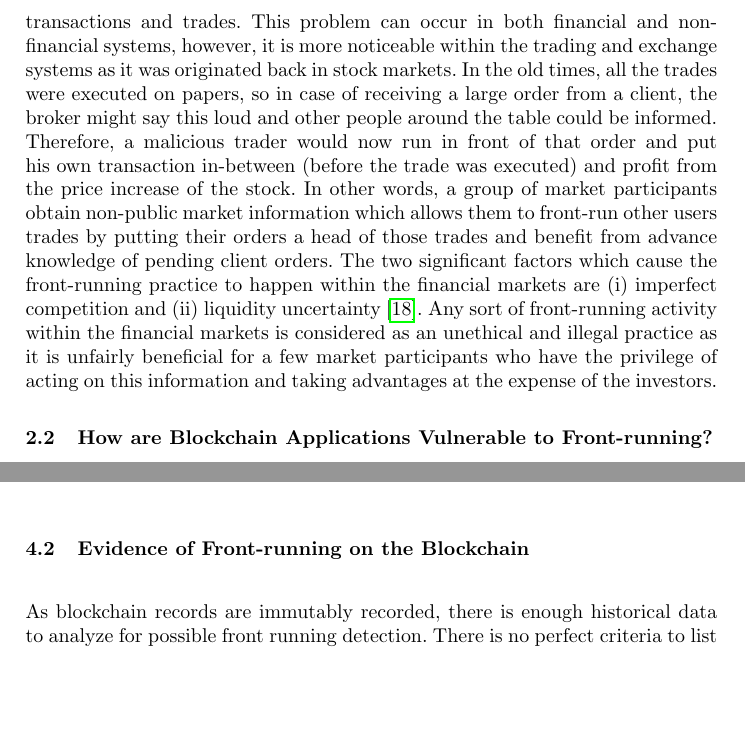
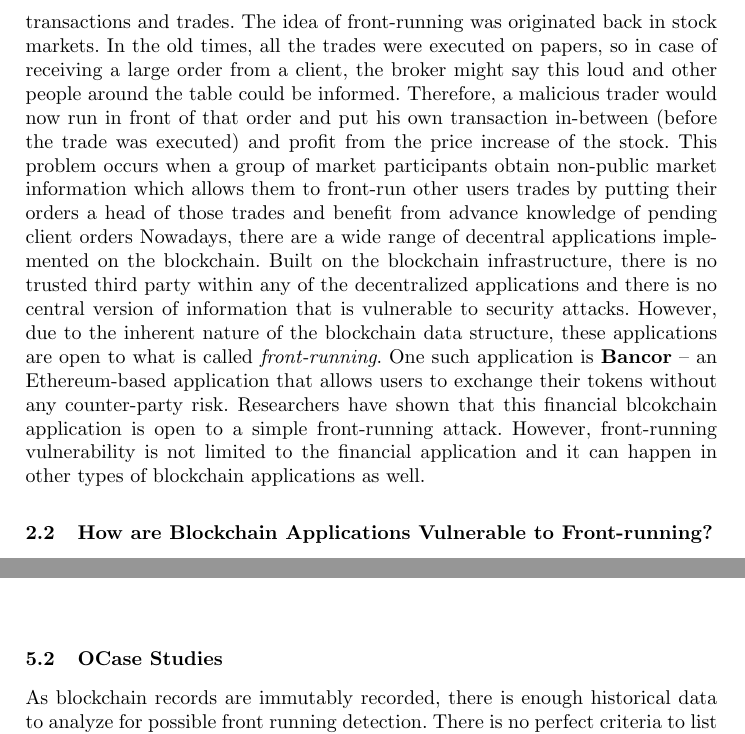
Before and after one commit to MadibaGroup/2018-Dolunay, a LaTeX paper (frontrunning/Latex/main.tex, which reads frontrunning/Latex/sections/paper.tex): two parts of pages 2 and 6 of 18 before the commit and two parts of pages 2 and 8 of 18 after it, joined at a grey line, cut at the place of the change, the shorter picture padded with empty space. Compiled offline with pdfLaTeX.

Commit message:
[frontrunning] rewrite the preliminaries and restructure the sections

```diff
--- a/frontrunning/Latex/sections/paper.tex
+++ b/frontrunning/Latex/sections/paper.tex
@@ -21,8 +21,11 @@ The concept of the \emph{front-running} goes back to the decades ago when financ
 \subsection{What is Front-running?} %Definition of front-running
 \label{sec:What is front-running?}
 
-\emph{Front-running} is analogous to any course of action during which a person benefits from prior access to inside or confidential market information about upcoming transactions and trades. This problem can occur in both financial and non-financial systems, however, it is more noticeable within the trading and exchange systems as it was originated back in stock markets. In the old times, all the trades were executed on papers, so in case of receiving a large order from a client, the broker might say this loud and other people around the table could be informed. Therefore, a malicious trader would now run in front of that order and put his own transaction in-between (before the trade was executed) and profit from the price increase of the stock. In other words, a group of market participants obtain non-public market information which allows them to front-run other users trades by putting their orders a head of those trades and benefit from advance knowledge of pending client orders. The two significant factors which cause the front-running practice to happen within the financial markets are (i) imperfect competition and (ii) liquidity uncertainty~\cite{liang2005distressed}. Any sort of front-running activity within the financial markets is considered as an unethical and illegal practice as it is unfairly beneficial for a few market participants who have the privilege of acting on this information and taking advantages at the expense of the investors.
+\emph{Front-running} is analogous to any course of action during which a person benefits from prior access to inside or confidential market information about upcoming transactions and trades.  The idea of front-running was originated back in stock markets. In the old times, all the trades were executed on papers, so in case of receiving a large order from a client, the broker might say this loud and other people around the table could be informed. Therefore, a malicious trader would now run in front of that order and put his own transaction in-between (before the trade was executed) and profit from the price increase of the stock. This problem occurs when a group of market participants obtain non-public market information which allows them to front-run other users trades by putting their orders a head of those trades and benefit from advance knowledge of pending client orders
+Nowadays, there are a wide range of decentral applications implemented on the blockchain. Built on the blockchain infrastructure, there is no trusted third party within any of the decentralized applications and there is no central version of information that is vulnerable to security attacks. However, due to the inherent nature of the blockchain data structure, these applications are open to what is called \emph{front-running}. One such application is \textbf{Bancor} -- an Ethereum-based application that allows users to exchange their tokens without any counter-party risk. Researchers have shown that this financial blcokchain application is open to a simple front-running attack.  However, front-running vulnerability is not limited to the financial application and it can happen in other types of blockchain applications as well.
 
+
+%The two significant factors which cause the front-running practice to happen within the financial markets are (i) imperfect competition and (ii) liquidity uncertainty~\cite{liang2005distressed}. Any sort of front-running activity wis considered as an unethical and illegal practice as it is unfairly beneficial for a few system participants who have the privilege of acting on this information and taking advantages at the expense of the investors.
 
 \subsection{How are Blockchain Applications Vulnerable to Front-running?} %which blockchain applications?
 \label{sec:Front Running on the Blockchains}
@@ -116,7 +124,8 @@ Another example here is in the case of decentral exchanges and order cancellatio
 %https://www.lucidchart.com/invitations/accept/c8768786-4a3f-4c78-b3c8-aa04a6b81d06
 
 
-\subsection{Evidence of Front-running on the Blockchain}
+
+\subsection{OCase Studies}
 
 As blockchain records are immutably recorded, there is enough historical data to analyze for possible front running detection. There is no perfect criteria to list top DApps on Ethereum blockchain, for the purpose of this research we analyzed the top 25 DApps based on recent user activities\footnote{List of decentralized applications \url{https://dappradar.com/dapps}}.
 
```
Also changed, not shown: frontrunning/Latex/sections/paper.tex (11 more changed lines).
